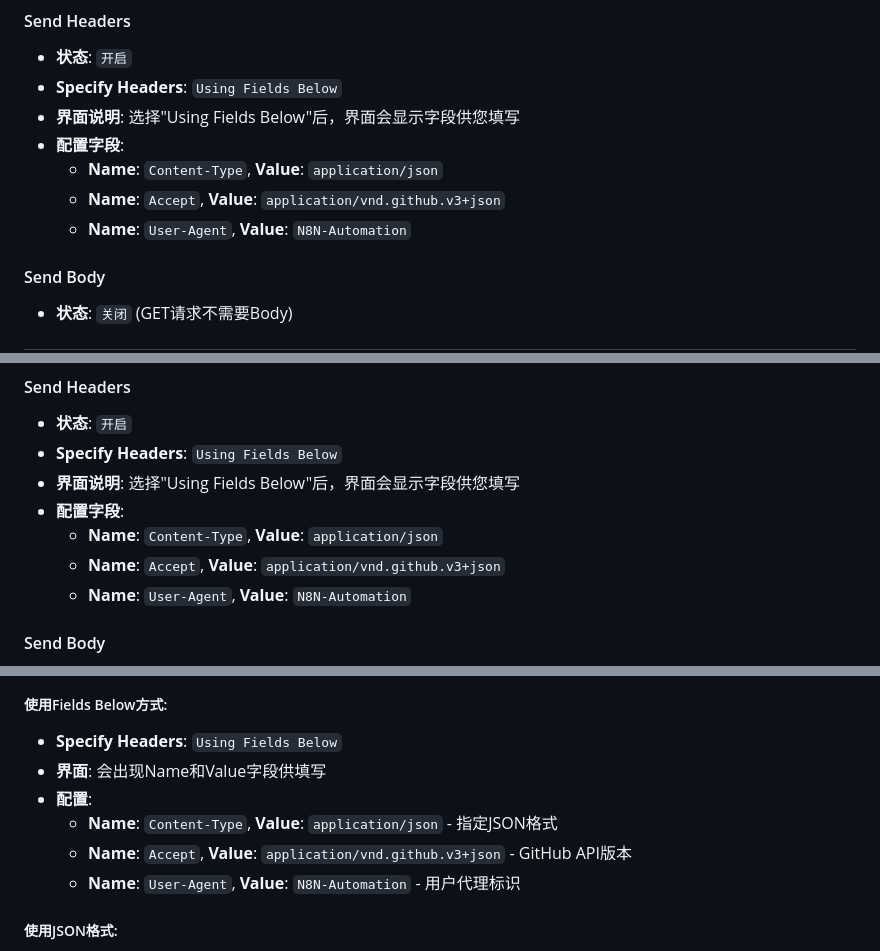
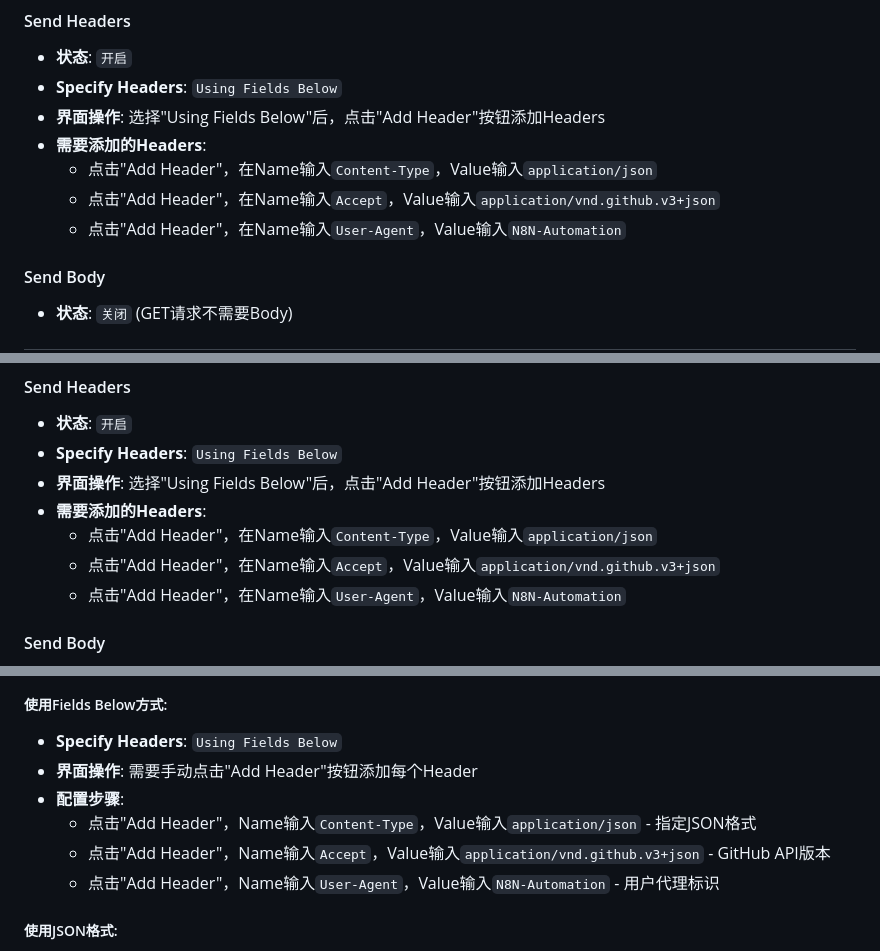
Before and after one commit to kakawebai/Free-Invoice-Templates-2, a Markdown page: N8N_SWITCH_CONFIG.md, 3 parts joined by grey strips. Drawn GitHub-style.

Commit message:
修正Headers界面操作步骤 - 明确需要点击Add Header按钮添加Headers

```diff
--- a/N8N_SWITCH_CONFIG.md
+++ b/N8N_SWITCH_CONFIG.md
@@ -10,11 +10,11 @@
 #### Send Headers
 - **状态**: `开启`
 - **Specify Headers**: `Using Fields Below`
-- **界面说明**: 选择"Using Fields Below"后，界面会显示字段供您填写
-- **配置字段**:
-  - **Name**: `Content-Type`, **Value**: `application/json`
-  - **Name**: `Accept`, **Value**: `application/vnd.github.v3+json`
-  - **Name**: `User-Agent`, **Value**: `N8N-Automation`
+- **界面操作**: 选择"Using Fields Below"后，点击"Add Header"按钮添加Headers
+- **需要添加的Headers**:
+  - 点击"Add Header"，在Name输入`Content-Type`，Value输入`application/json`
+  - 点击"Add Header"，在Name输入`Accept`，Value输入`application/vnd.github.v3+json`
+  - 点击"Add Header"，在Name输入`User-Agent`，Value输入`N8N-Automation`
 
 #### Send Body
 - **状态**: `关闭` (GET请求不需要Body)
@@ -29,11 +29,11 @@
 #### Send Headers
 - **状态**: `开启`
 - **Specify Headers**: `Using Fields Below`
-- **界面说明**: 选择"Using Fields Below"后，界面会显示字段供您填写
-- **配置字段**:
-  - **Name**: `Content-Type`, **Value**: `application/json`
-  - **Name**: `Accept`, **Value**: `application/vnd.github.v3+json`
-  - **Name**: `User-Agent`, **Value**: `N8N-Automation`
+- **界面操作**: 选择"Using Fields Below"后，点击"Add Header"按钮添加Headers
+- **需要添加的Headers**:
+  - 点击"Add Header"，在Name输入`Content-Type`，Value输入`application/json`
+  - 点击"Add Header"，在Name输入`Accept`，Value输入`application/vnd.github.v3+json`
+  - 点击"Add Header"，在Name输入`User-Agent`，Value输入`N8N-Automation`
 
 #### Send Body
 - **状态**: `开启`
@@ -75,11 +75,11 @@
 
 ##### 使用Fields Below方式:
 - **Specify Headers**: `Using Fields Below`
-- **界面**: 会出现Name和Value字段供填写
-- **配置**:
-  - **Name**: `Content-Type`, **Value**: `application/json` - 指定JSON格式
-  - **Name**: `Accept`, **Value**: `application/vnd.github.v3+json` - GitHub API版本
-  - **Name**: `User-Agent`, **Value**: `N8N-Automation` - 用户代理标识
+- **界面操作**: 需要手动点击"Add Header"按钮添加每个Header
+- **配置步骤**:
+  - 点击"Add Header"，Name输入`Content-Type`，Value输入`application/json` - 指定JSON格式
+  - 点击"Add Header"，Name输入`Accept`，Value输入`application/vnd.github.v3+json` - GitHub API版本
+  - 点击"Add Header"，Name输入`User-Agent`，Value输入`N8N-Automation` - 用户代理标识
 
 ##### 使用JSON格式:
 - **Specify Headers**: `Using JSON`
```
